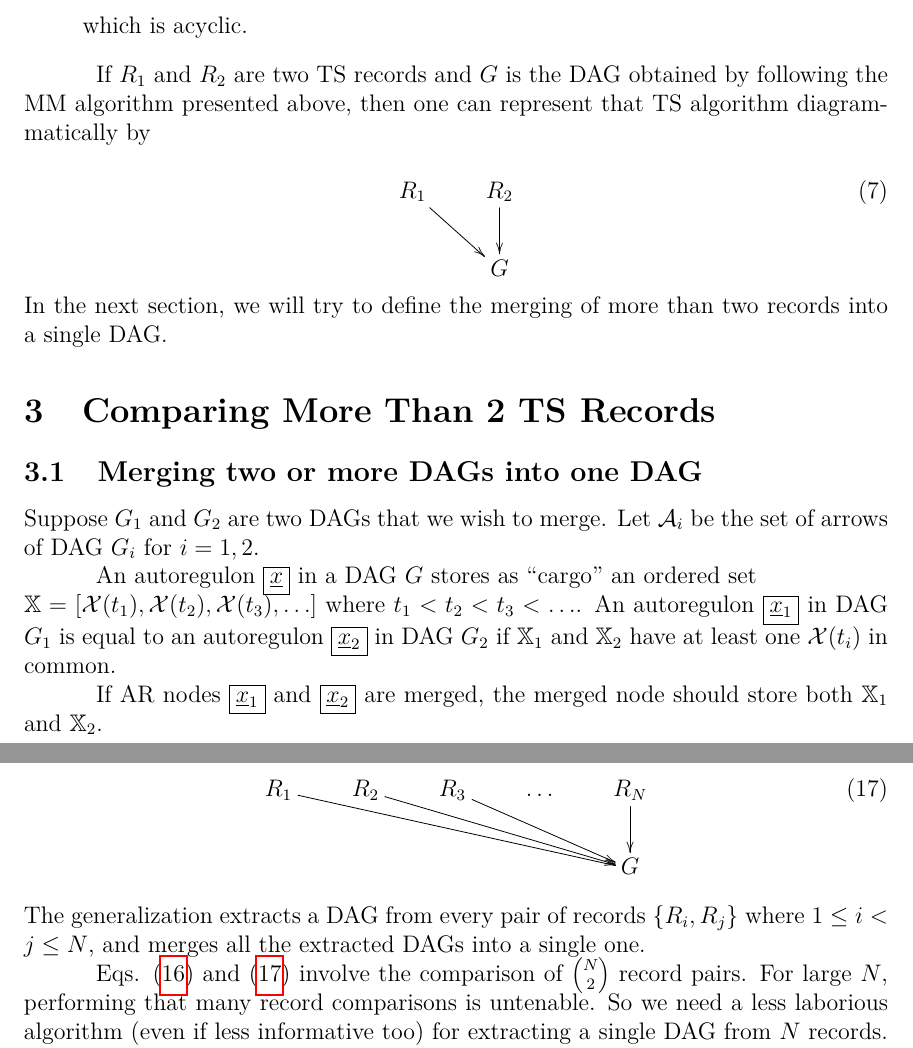
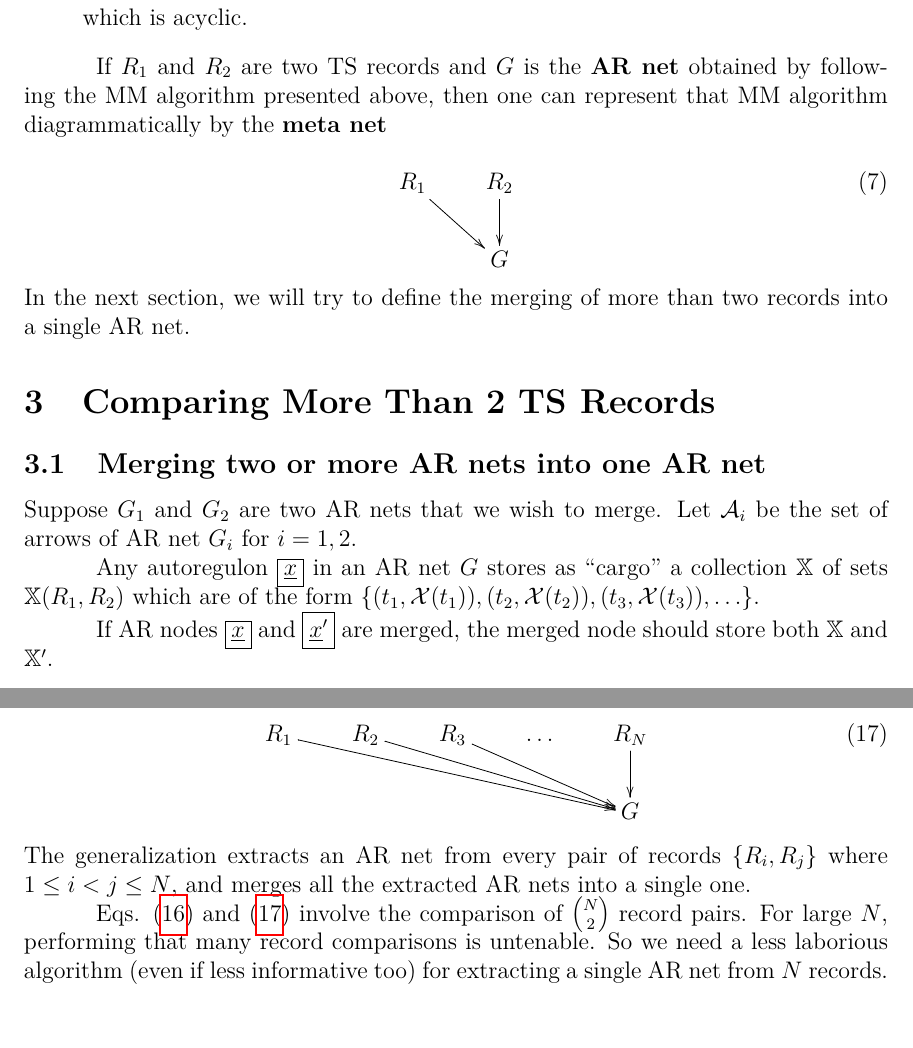
Before and after one commit to rrtucci/gene_causal_mapper, a LaTeX document (white-paper/gene-causal-mapper1.tex): two parts of pages 4 and 6 of 7 before the commit and two parts of pages 5 and 7 of 8 after it, joined at a grey line, cut so that both start at the same text. The pictures show the PDF file white-paper/gene-causal-mapper1.pdf that the author committed with the source.

Commit message:
first commit

```diff
--- a/white-paper/gene-causal-mapper1.tex
+++ b/white-paper/gene-causal-mapper1.tex
@@ -67,4 +65,3 @@ of my book Ref.\cite{Bayesuvius}.
 
 
 \section{Comparing 2 TS Records}
-\begin{figure}[h!]
@@ -133,3 +123,4 @@ from 2 TS records, consists of the following steps:
 \item {\bf Compare 2 TS records
 and score arrows}
 
+\begin{figure}[h!]
@@ -135,0 +135 @@ and score arrows}
+\begin{figure}[h!]
@@ -248,9 +270,9 @@ which is acyclic.
 \end{enumerate}
 
 If $R_1$ and $R_2$ are two TS records and
-$G$ is the DAG obtained by
+$G$ is the {\bf AR net} obtained by
 following the MM algorithm presented above, then
-one can represent that TS algorithm diagrammatically by
+one can represent that MM algorithm diagrammatically by the {\bf meta net}
 
 \beq
 \xymatrix{
@@ -261,24 +283,20 @@ R_1 \ar[dr]
 }
 \eeq
 In the next section, we will try to define the merging of
-more than two records into a single DAG.
+more than two records into a single AR net.
 
 \section{Comparing More Than 2 TS Records}
 
-\subsection{Merging two or more DAGs into one DAG}
+\subsection{Merging two or more AR nets into one AR net}
 Suppose $G_1$ and $G_2$
-are two DAGs that we wish to merge.
-Let $\cala_i$ be the set of arrows of DAG $G_i$
+are two AR nets that we wish to merge.
+Let $\cala_i$ be the set of arrows of AR net $G_i$
 for $i=1,2$.
 
-An autoregulon $\boxed{\rvx}$
-in a DAG $G$
-stores as \qt{cargo} an ordered set\\
-$\XX = [\calx(t_1), \calx(t_2),
-\calx(t_3),  \ldots]$ where
- $t_1<t_2 < t_3 <\ldots$.
-An autoregulon $\boxed{\rvx_1}$ in DAG $G_1$
-is equal to an autoregulon $\boxed{\rvx_2}$ in DAG $G_2$
-if $\XX_1$ and $\XX_2$ have at least one
-$\calx(t_i)$ in common.
+Any autoregulon $\boxed{\rvx}$
+in an AR net $G$
+stores as \qt{cargo} a collection $\XX$
+of sets
+$\XX(R_1, R_2)$ which are of the form $\{(t_1, \calx(t_1)), (t_2, \calx(t_2)),
+(t_3, \calx(t_3)), \ldots\}$.
 
@@ -287,5 +305,5 @@ and $\boxed{\rvx_2}$ are merged,
 the merged node should store
-both $\XX_1$ and $\XX_2$.
+both $\XX$ and $\XX'$.
 
 
 \begin{itemize}
@@ -387,10 +405,10 @@ p_1 \frac{N_1}{N} + p_2 \frac{N_2}{N}
 
 
 \end{itemize}
-If $G_1$ and $G_2$ are two DAGs and
-$G$ is the DAG obtained by
-following the DAG merging algorithm presented above, then
-one can represent that DAG merging algorithm diagrammatically by
+If $G_1$ and $G_2$ are two AR nets and
+$G$ is the AR net obtained by
+following the AR net merging algorithm presented above, then
+one can represent that AR net merging algorithm diagrammatically by
 
 \beq
 \xymatrix{
@@ -401,13 +419,13 @@ G_1 \ar[dr]
 }
 \label{eq-merge2-dags}
 \eeq
-Once one defines the meaning of
+Once one defines the meaning of meta net
 Eq.(\ref{eq-merge2-dags}),
 one can use it as a building block
 to define the merging of more than 2
-DAGs into a single DAG. For example,
-we can define the merging of 3 DAGs as
-follows
+AR nets into a single AR net. For example,
+we can define the merging of 3 AR nets
+by the meta net
 
 \beq
 \xymatrix{
@@ -429,15 +447,15 @@ G_1\ar[dr]
 \eeq
 
 \subsection{
-Extracting single DAG from more than 2 TS records}
+Extracting single AR net from more than 2 TS records}
 
 Once we define
 by Eq.(\ref{eq-merge-3-dags})
 the merging
-of 3 DAGs into a
-single DAG,
+of 3 AR nets into a
+single AR net,
 one can define the
-extraction of a single DAG from 3 TS records, as follows.
+extraction of a single AR net from 3 TS records, as follows.
 
 \beq
 \xymatrix{
@@ -475,9 +493,9 @@ R_1\ar[drrrr]
 \label{eq-NRecs-to-G}
 \eeq
 The generalization
-extracts a DAG from every pair of
+extracts an AR net from every pair of
 records $\{R_i, R_j\}$ where $1\leq i< j\leq N$, and merges all the
-extracted DAGs into a single one.
+extracted AR nets into a single one.
 
 Eqs. (\ref{eq-3Recs-to-G})
 and (\ref{eq-NRecs-to-G})
@@ -487,7 +505,7 @@ performing that many record comparisons
 is untenable.
 So we need a less laborious
 algorithm (even if less informative too) for extracting
-a single DAG from $N$  records.
+a single AR net from $N$  records.
 
 One family of such extraction algorithms
 is the following. Order the records $R_i$
@@ -495,7 +513,7 @@ so that $i$ denotes the time at
 which  they
 are presented to us. If $R_i$ is the
 current record,
-one can extract a DAG from $R_i$
+one can extract an AR net from $R_i$
 and the previous record $R_{i-1}$ as
 follows
 
@@ -520,7 +538,7 @@ R_1\ar[dr]
 \eeq
 Alternatively, if one
 is willing to do more work,
-one can extract a DAG from
+one can extract an AR net from
 $R_i$ and the previous 2 records
 $R_{i-1}$ and $R_{i-2}$, as follows
 
```
Also changed, not shown: white-paper/bayesuvius.sty (+1 -1 lines), white-paper/gene-causal-mapper1.pdf, white-paper/two-dataframes.png (added), white-paper/two-dataframes.svg (added), white-paper/two-phase-plane-bridges.png, white-paper/two-phase-plane-bridges.svg, white-paper/gene-causal-mapper1.tex (69 more changed lines), 1 other file.
